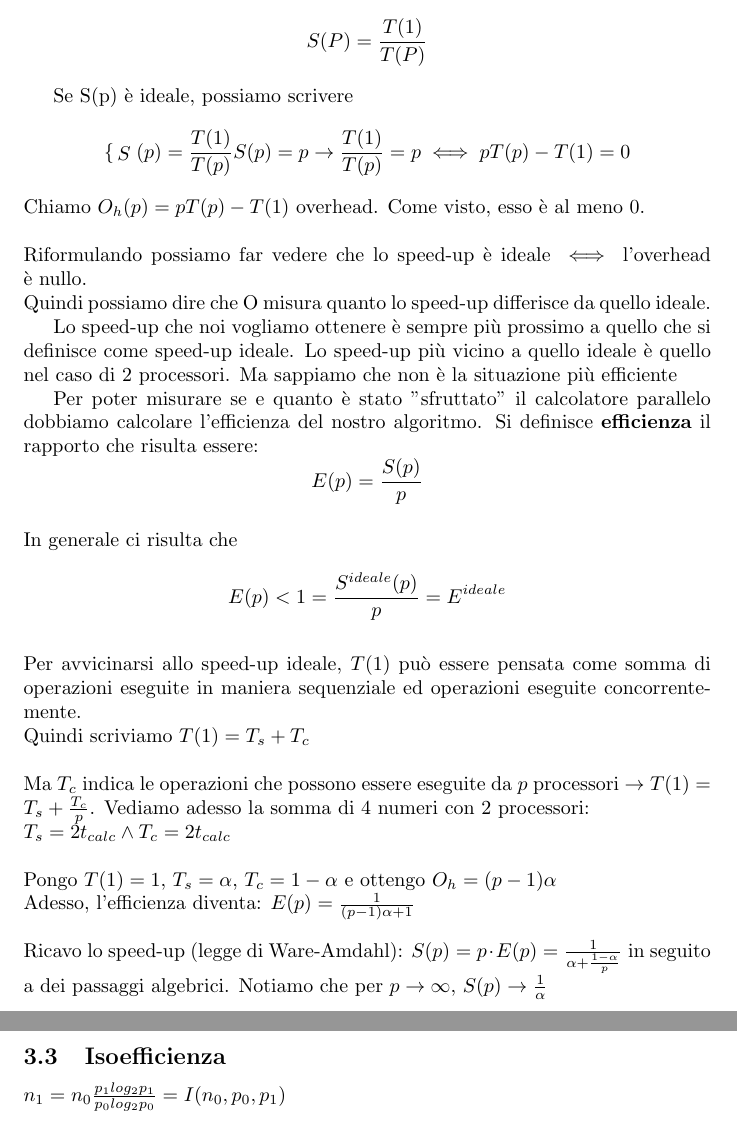
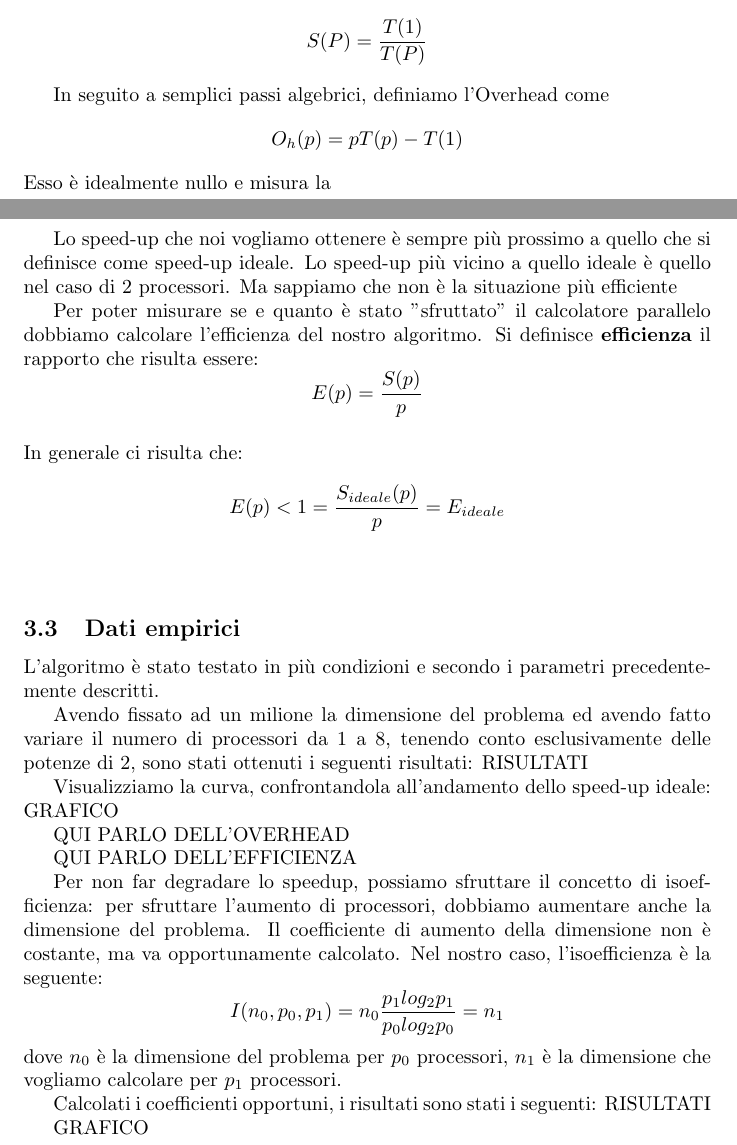
Before and after one commit to riccardoregina/PDC-23, a LaTeX document (SommaDiEnneNumeri/relazione.tex): two parts of pages 9 and 10 of 10 before the commit and two parts of pages 8 and 9 of 9 after it, joined at a grey line, cut so that both start at the same text. Compiled offline with pdfLaTeX.

Commit message:
Update relazione.tex

```diff
--- a/SommaDiEnneNumeri/relazione.tex
+++ b/SommaDiEnneNumeri/relazione.tex
@@ -237,48 +227,38 @@ $$T(p)=(\frac{n}{p}-1 + \log_2(p))t_{calc} $$
 Lo \textbf{Speed- up} misura la riduzione del tempo di esecuzione rispetto all'algoritmo su 1 processore ed è definito dal rapporto:
 $$ S(P) = \frac{T(1)}{T(P)} $$
 
-Se S(p) è ideale, possiamo scrivere
-$$
-\begin{cases}
-S(p) = \frac{T(1)}{T(p)}\\
-S(p) = p
-\end{cases}
-\rightarrow
-\frac{T(1)}{T(p)} = p \iff pT(p) -T(1) = 0
-$$
-Chiamo  $O_h(p) = pT(p) - T(1)$ overhead. Come visto, esso è al meno 0.\\
-\\
-Riformulando possiamo far vedere che lo speed-up è ideale $\iff$ l'overhead è nullo.\\
-Quindi possiamo dire che O  misura quanto lo speed-up differisce da quello ideale.
+In seguito a semplici passi algebrici, definiamo l'Overhead come
+$$O_h(p) = pT(p) - T(1)$$
+Esso è idealmente nullo e misura la
 
 Lo speed-up che noi vogliamo ottenere è sempre più prossimo a quello che si definisce come speed-up ideale.
 Lo speed-up più vicino a quello ideale è quello nel caso di 2 processori. Ma sappiamo che non è la situazione più efficiente
 
 Per poter misurare se e quanto è stato "sfruttato" il calcolatore parallelo dobbiamo calcolare l'efficienza del nostro algoritmo.
 Si definisce \textbf{efficienza} il rapporto che risulta essere: $$ E(p) = \frac{S(p)}{p} $$\\
-In generale ci risulta che $$ E(p) < 1 = \frac{S^{ideale}(p)}{p} = E^{ideale} $$\\
-Per avvicinarsi allo speed-up ideale, $T(1)$ può essere pensata come somma di operazioni eseguite in maniera sequenziale ed operazioni eseguite concorrentemente.\\
-Quindi scriviamo $T(1)=T_s + T_c$
-\\
-\\
-Ma $T_c$ indica le operazioni che possono essere eseguite da $p$ processori $\rightarrow T(1)= T_s + \frac{T_c}{p}$.
-Vediamo adesso la somma di 4 numeri con 2 processori:\\
-$T_s = 2t_{calc} \wedge T_c = 2t_{calc}$
-\\
-\\
-Pongo $T(1)=1$, $T_s=\alpha$, $T_c = 1-\alpha$ e ottengo $O_h = (p-1)\alpha$\\
-Adesso, l'efficienza diventa:
-$E(p)=\frac{1}{(p-1)\alpha + 1}$
-\\
-\\
-Ricavo lo speed-up (legge di Ware-Amdahl):
-$S(p)=p\cdot E(p)=\frac{1}{\alpha + \frac{1-\alpha}{p}}$ in seguito a dei passaggi algebrici.
-Notiamo che per $p\rightarrow \infty$, $S(p)\rightarrow \frac{1}{\alpha}$
-
-\subsection{Isoefficienza}
+In generale ci risulta che: $$ E(p) < 1 = \frac{S_{ideale}(p)}{p} = E_{ideale} $$\\
 
 
-$n_1 = n_0\frac{p_{1} log_{2} p_{1}}{p_{0} log_{2} p_{0}} = I(n_{0}, p_{0}, p_{1})$
+\subsection{Dati empirici}
+L'algoritmo è stato testato in più condizioni e secondo i parametri precedentemente descritti.
 
+Avendo fissato ad un milione la dimensione del problema ed avendo fatto variare il numero di processori da 1 a 8, tenendo conto esclusivamente delle potenze di 2, sono stati ottenuti i seguenti risultati:
+RISULTATI
+
+Visualizziamo la curva, confrontandola all'andamento dello speed-up ideale:
+GRAFICO
+
+QUI PARLO DELL'OVERHEAD
+
+QUI PARLO DELL'EFFICIENZA
+
+Per non far degradare lo speedup, possiamo sfruttare il concetto di isoefficienza: per sfruttare l'aumento di processori, dobbiamo aumentare anche la dimensione del problema. Il coefficiente di aumento della dimensione non è costante, ma va opportunamente calcolato. Nel nostro caso, l'isoefficienza è la seguente:
+$$I(n_{0}, p_{0}, p_{1}) = n_0\frac{p_{1} log_{2} p_{1}}{p_{0} log_{2} p_{0}} = n_1$$
+dove $n_0$ è la dimensione del problema per $p_0$ processori, $n_1$ è la dimensione che vogliamo calcolare per $p_1$ processori.
+
+Calcolati i coefficienti opportuni, i risultati sono stati i seguenti:
+RISULTATI
+
+GRAFICO
 
 \end{document}
```
Also changed, not shown: SommaDiEnneNumeri/relazione.tex (24 more changed lines).
